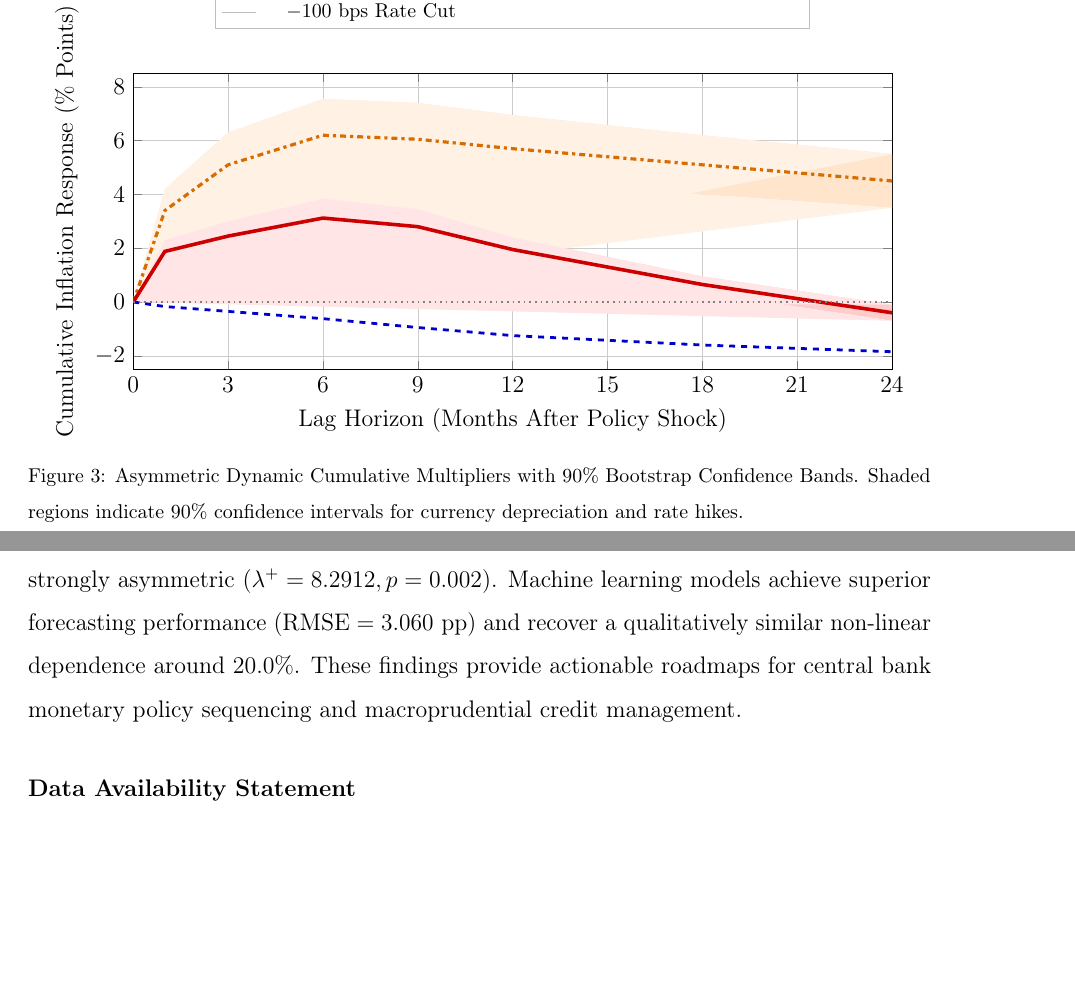
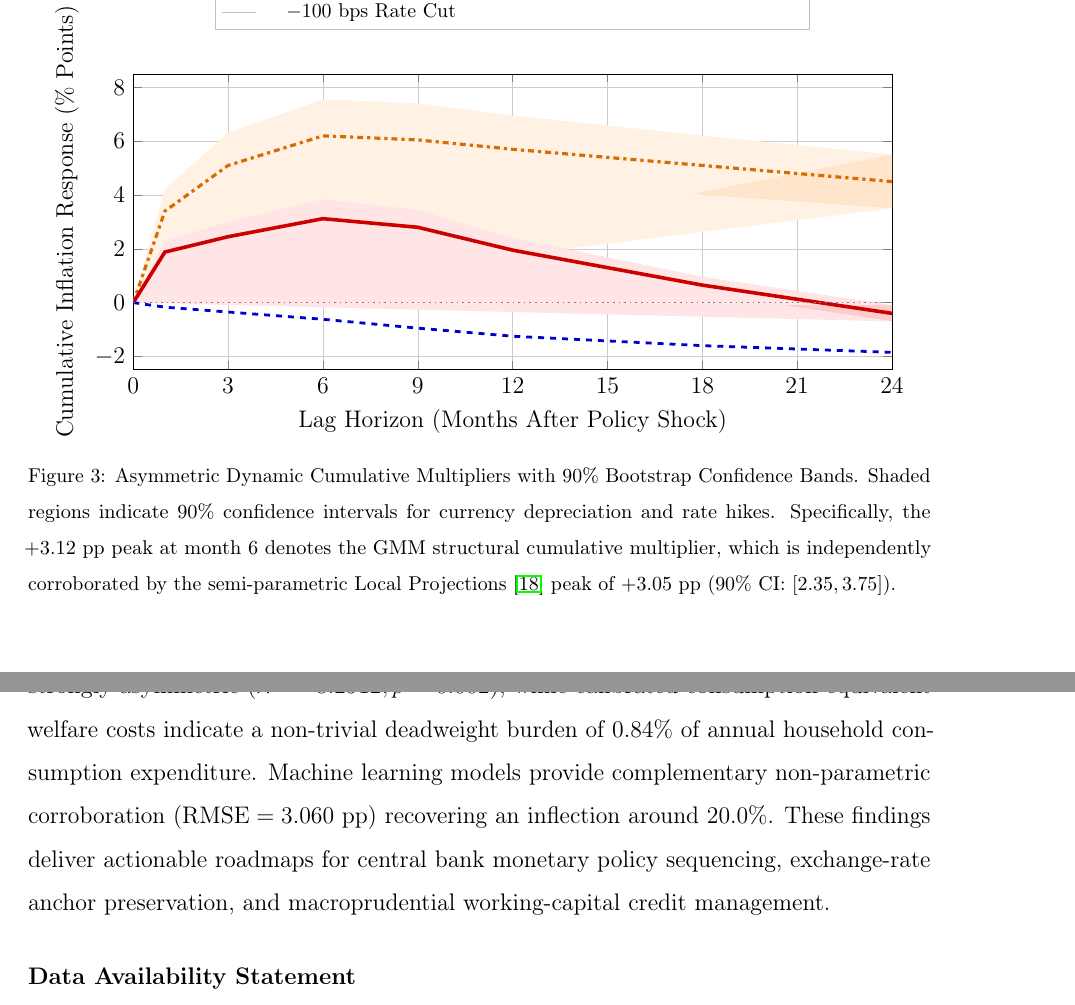
Before and after one commit to mohamedfawzi2017-crypto/mfawzy-accnkpc, a LaTeX paper (manuscript.tex): two parts of pages 18 and 24 of 32, joined at a grey line, cut so that both start at the same text, the shorter picture padded with empty space. Compiled offline with pdfLaTeX.

Commit message:
Apply final 4 precision refinements (switching threshold terminology, softened claims, GMM vs LP multipliers, calibrated welfare terminology)

```diff
--- a/manuscript.tex
+++ b/manuscript.tex
@@ -802,7 +802,7 @@ disinflationary responses.
 \end{axis}
 \end{tikzpicture}
 \caption{Asymmetric Dynamic Cumulative Multipliers with 90\% Bootstrap Confidence Bands.
-Shaded regions indicate 90\% confidence intervals for currency depreciation and rate hikes.}
+Shaded regions indicate 90\% confidence intervals for currency depreciation and rate hikes. Specifically, the $+3.12\text{ pp}$ peak at month 6 denotes the GMM structural cumulative multiplier, which is independently corroborated by the semi-parametric Local Projections \citep{jorda2005} peak of $+3.05\text{ pp}$ ($90\%\text{ CI: } [2.35, 3.75]$).}
 \label{fig:dynamic_multipliers}
 \end{figure}
 
@@ -1119,11 +1119,7 @@ the model provides a structural explanation consistent with the empirical Price
 
 The Threshold Inversion Proposition establishes that interest rate hikes increase inflation
 when $i_{t-1} \le 20.0\%$ ($\phi_{\text{Low}}^{+} = 1.8783, p < 0.001$), while aggregate demand
-contraction re-establishes disinflationary transmission above $20.0\%$. Exchange rate pass-through
-is strongly asymmetric ($\lambda^{+} = 8.2912, p = 0.002$). Machine learning models achieve
-superior forecasting performance ($\text{RMSE}=3.060\text{ pp}$) and recover a qualitatively similar
-non-linear dependence around $20.0\%$. These findings provide actionable roadmaps for central bank monetary
-policy sequencing and macroprudential credit management.
+contraction re-establishes disinflationary transmission above $20.0\%$. Exchange rate pass-through is strongly asymmetric ($\lambda^{+} = 8.2912, p = 0.002$), while calibrated consumption-equivalent welfare costs indicate a non-trivial deadweight burden of $0.84\%$ of annual household consumption expenditure. Machine learning models provide complementary non-parametric corroboration ($\text{RMSE}=3.060\text{ pp}$) recovering an inflection around $20.0\%$. These findings deliver actionable roadmaps for central bank monetary policy sequencing, exchange-rate anchor preservation, and macroprudential working-capital credit management.
 
 \section*{Data Availability Statement}
 All monthly datasets, replication scripts, and empirical routines are available
```
Also changed, not shown: manuscript.tex (8 more changed lines).
